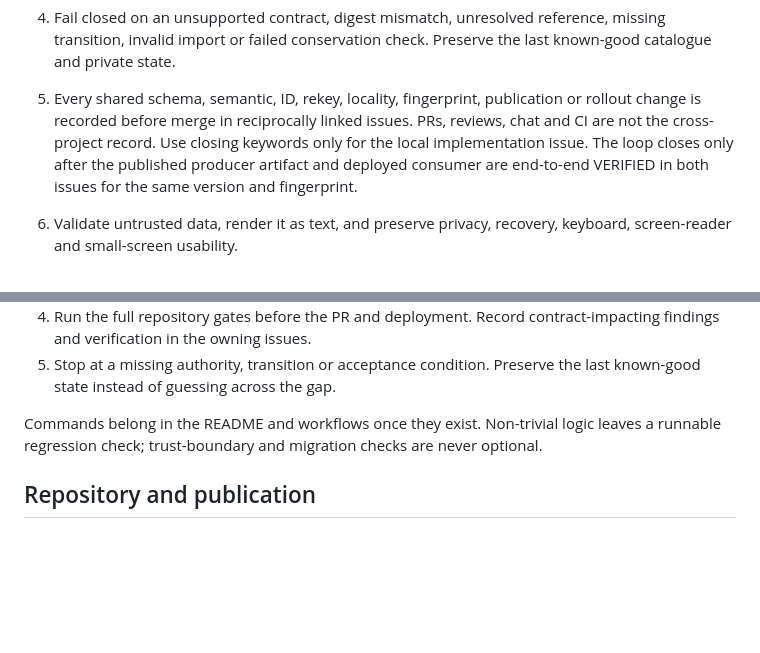
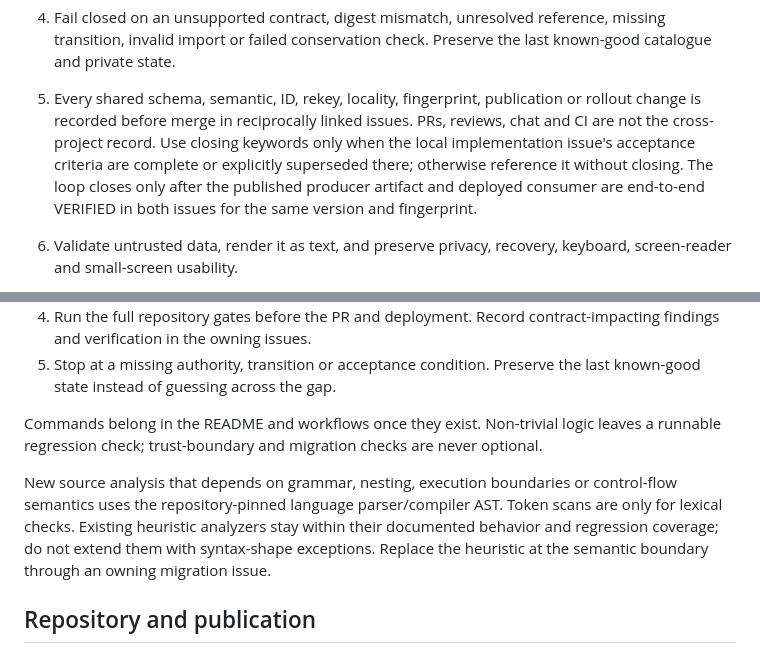
Before and after one commit to m4s-ai/snoredex-checklist, a Markdown page: AGENTS.md, 2 parts joined by grey strips. Rendered like a GitHub page; blank space fills up the shorter version.

Commit message:
docs: codify parser and issue closure rules (#60)
* docs: codify parser and issue closure rules

* docs: scope AST rule around legacy analyzers

```diff
--- a/AGENTS.md
+++ b/AGENTS.md
@@ -76,9 +76,10 @@ and collector-facing finish family remain distinct.
    and private state.
 5. Every shared schema, semantic, ID, rekey, locality, fingerprint, publication or rollout change
    is recorded before merge in reciprocally linked issues. PRs, reviews, chat and CI are not the
-   cross-project record. Use closing keywords only for the local implementation issue. The loop
-   closes only after the published producer artifact and deployed consumer are end-to-end VERIFIED
-   in both issues for the same version and fingerprint.
+   cross-project record. Use closing keywords only when the local implementation issue's
+   acceptance criteria are complete or explicitly superseded there; otherwise reference it without
+   closing. The loop closes only after the published producer artifact and deployed consumer are
+   end-to-end VERIFIED in both issues for the same version and fingerprint.
 6. Validate untrusted data, render it as text, and preserve privacy, recovery, keyboard,
    screen-reader and small-screen usability.
 7. Vendor data, locks and build artifacts change only through their documented sync/build path.
@@ -100,6 +101,12 @@ and collector-facing finish family remain distinct.
 Commands belong in the README and workflows once they exist. Non-trivial logic leaves a runnable
 regression check; trust-boundary and migration checks are never optional.
 
+New source analysis that depends on grammar, nesting, execution boundaries or control-flow
+semantics uses the repository-pinned language parser/compiler AST. Token scans are only for
+lexical checks. Existing heuristic analyzers stay within their documented behavior and regression
+coverage; do not extend them with syntax-shape exceptions. Replace the heuristic at the semantic
+boundary through an owning migration issue.
+
 ## Repository and publication
 
 - Use one feature branch per issue and a pull request; do not push directly to main. Partial work
```
